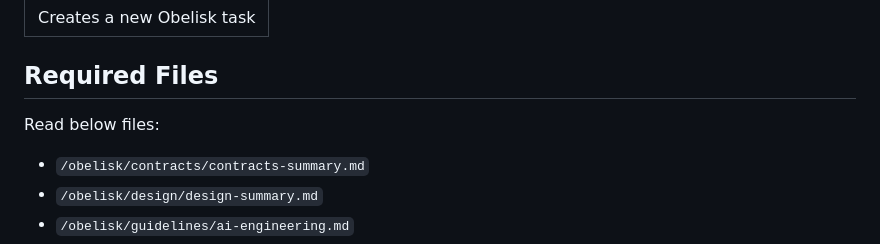
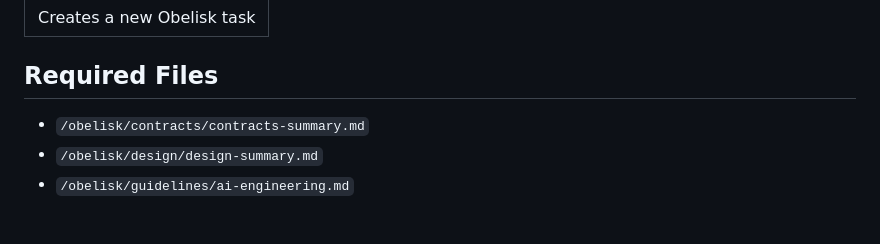
Before and after one commit to AiExpert1985/match_platform_bank, a Markdown page: .agent/workflows/define-task.md, the part around the change. GitHub-like rendering; blank space fills up the shorter version.

Commit message:
update define-task.md prompt

```diff
--- a/.agent/workflows/define-task.md
+++ b/.agent/workflows/define-task.md
@@ -3,7 +3,6 @@ description: Creates a new Obelisk task
 ---
 ## Required Files
 
-Read below files:
 - `/obelisk/contracts/contracts-summary.md`
 - `/obelisk/design/design-summary.md`
 - `/obelisk/guidelines/ai-engineering.md`
```
